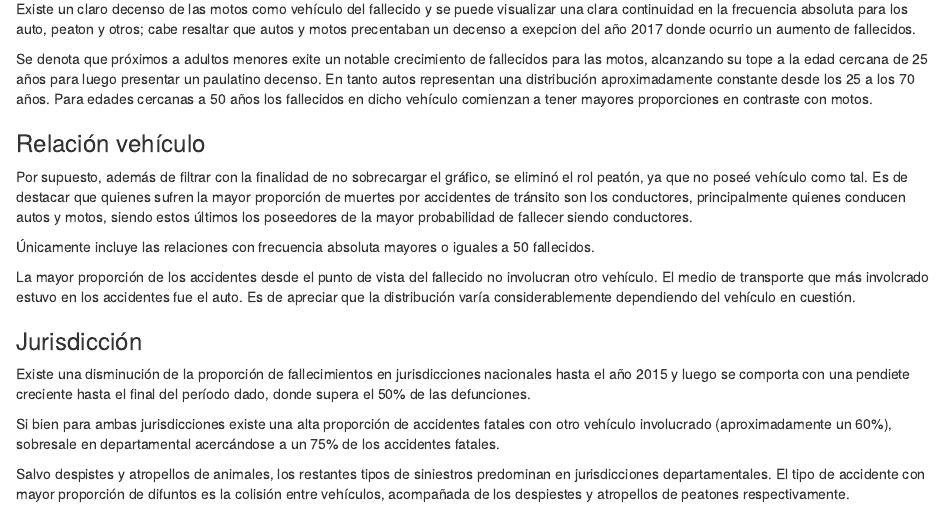
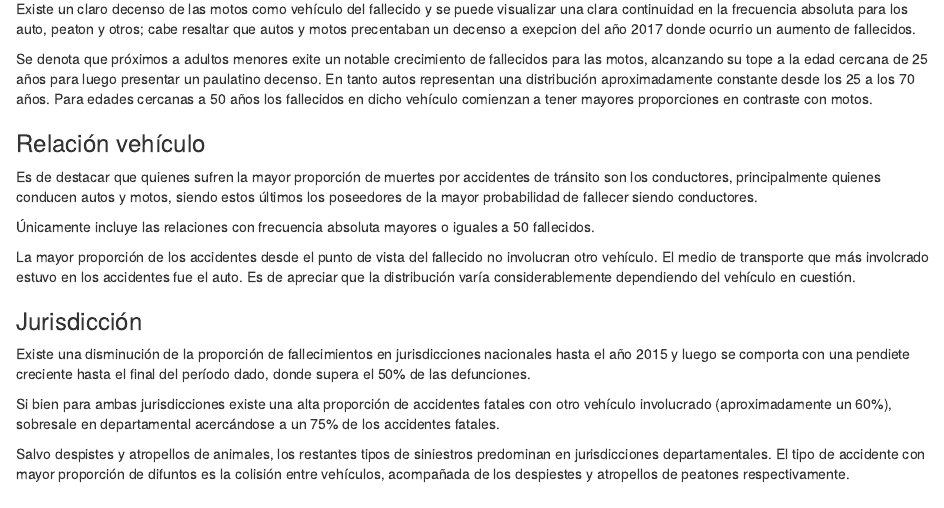
Before and after one commit to matiasmartinmartinez/Fallecidos_en_accidentes_de_transito, an R Markdown document (Código_informe-Fallecidos_tránsito.Rmd): the page in a window 1100 px wide, from 2890 px down. Rendered offline with R 4.5, knitr and Pandoc, with nearby package versions; the code chunks are not run, so their results and figures are left out.

Commit message:
Update Código_informe-Fallecidos_tránsito.Rmd

````diff
--- a/Código_informe-Fallecidos_tránsito.Rmd
+++ b/Código_informe-Fallecidos_tránsito.Rmd
@@ -402,7 +402,7 @@ ggplotly(
 ```
 
 
-Por supuesto, además de filtrar con la finalidad de no sobrecargar el gráfico, se eliminó el rol peatón, ya que no poseé vehículo como tal.
+
 Es de destacar que quienes sufren la mayor proporción de muertes por accidentes de tránsito son los conductores, principalmente quienes conducen autos y motos, siendo estos últimos los poseedores de la mayor probabilidad de fallecer siendo conductores.
 
 
````
